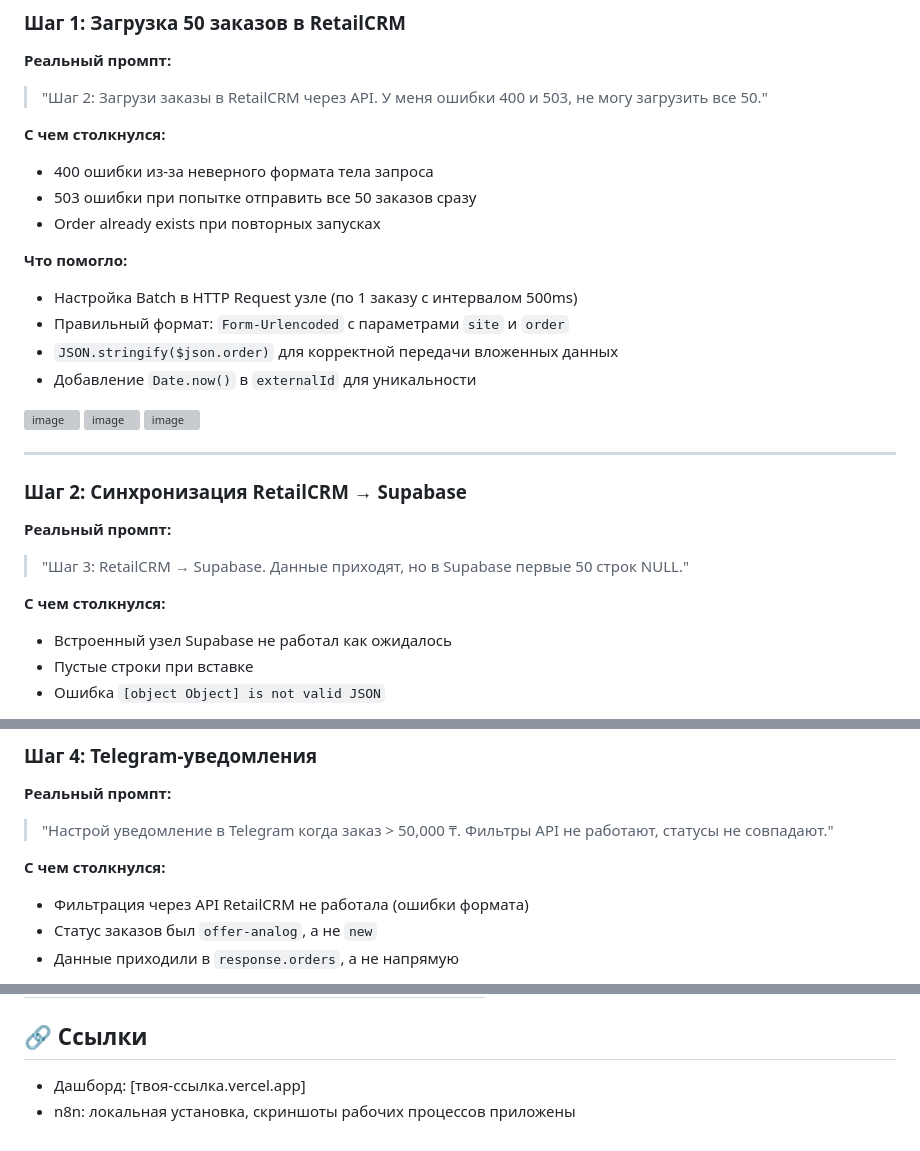
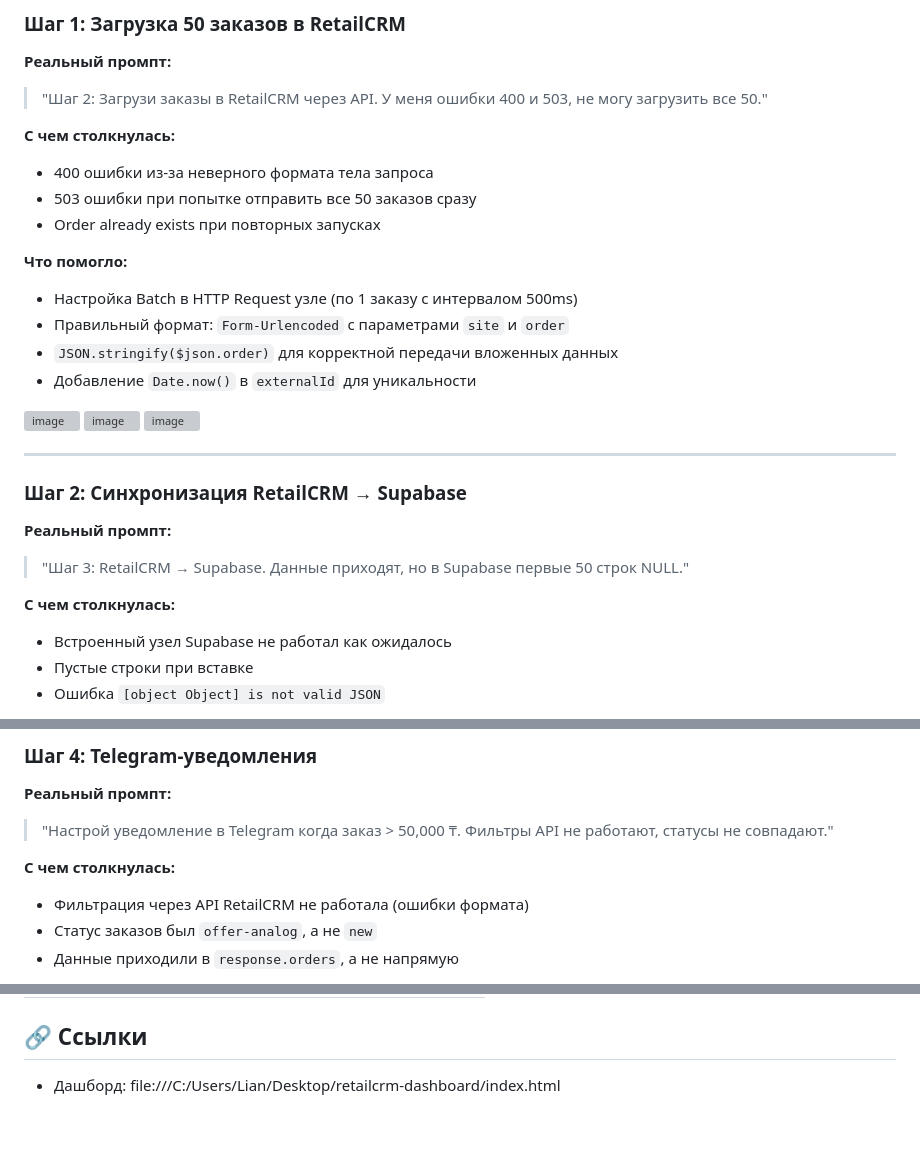
Before and after one commit to lianakarpova538-ai/retailcrm_test, a Markdown page: README.md, 3 parts joined by grey strips. Rendered like a GitHub page; grey boxes are pictures that could not be loaded.

```diff
--- a/README.md
+++ b/README.md
@@ -11,7 +11,7 @@
 **Реальный промпт:**
 > "Шаг 2: Загрузи заказы в RetailCRM через API. У меня ошибки 400 и 503, не могу загрузить все 50."
 
-**С чем столкнулся:**
+**С чем столкнулась:**
 - 400 ошибки из-за неверного формата тела запроса
 - 503 ошибки при попытке отправить все 50 заказов сразу
 - Order already exists при повторных запусках
@@ -35,7 +36,7 @@
 **Реальный промпт:**
 > "Шаг 3: RetailCRM → Supabase. Данные приходят, но в Supabase первые 50 строк NULL."
 
-**С чем столкнулся:**
+**С чем столкнулась:**
 - Встроенный узел Supabase не работал как ожидалось
 - Пустые строки при вставке
 - Ошибка `[object Object] is not valid JSON`
@@ -53,7 +62,7 @@
 **Реальный промпт:**
 > "Настрой уведомление в Telegram когда заказ > 50,000 ₸. Фильтры API не работают, статусы не совпадают."
 
-**С чем столкнулся:**
+**С чем столкнулась:**
 - Фильтрация через API RetailCRM не работала (ошибки формата)
 - Статус заказов был `offer-analog`, а не `new`
 - Данные приходили в `response.orders`, а не напрямую
@@ -78,5 +95,4 @@
 
 ## 🔗 Ссылки
 
-- Дашборд: [твоя-ссылка.vercel.app]
-- n8n: локальная установка, скриншоты рабочих процессов приложены
+- Дашборд: file:///C:/Users/Lian/Desktop/retailcrm-dashboard/index.html
```
Also changed, not shown: other parts of README.md (+18 -1 lines).
